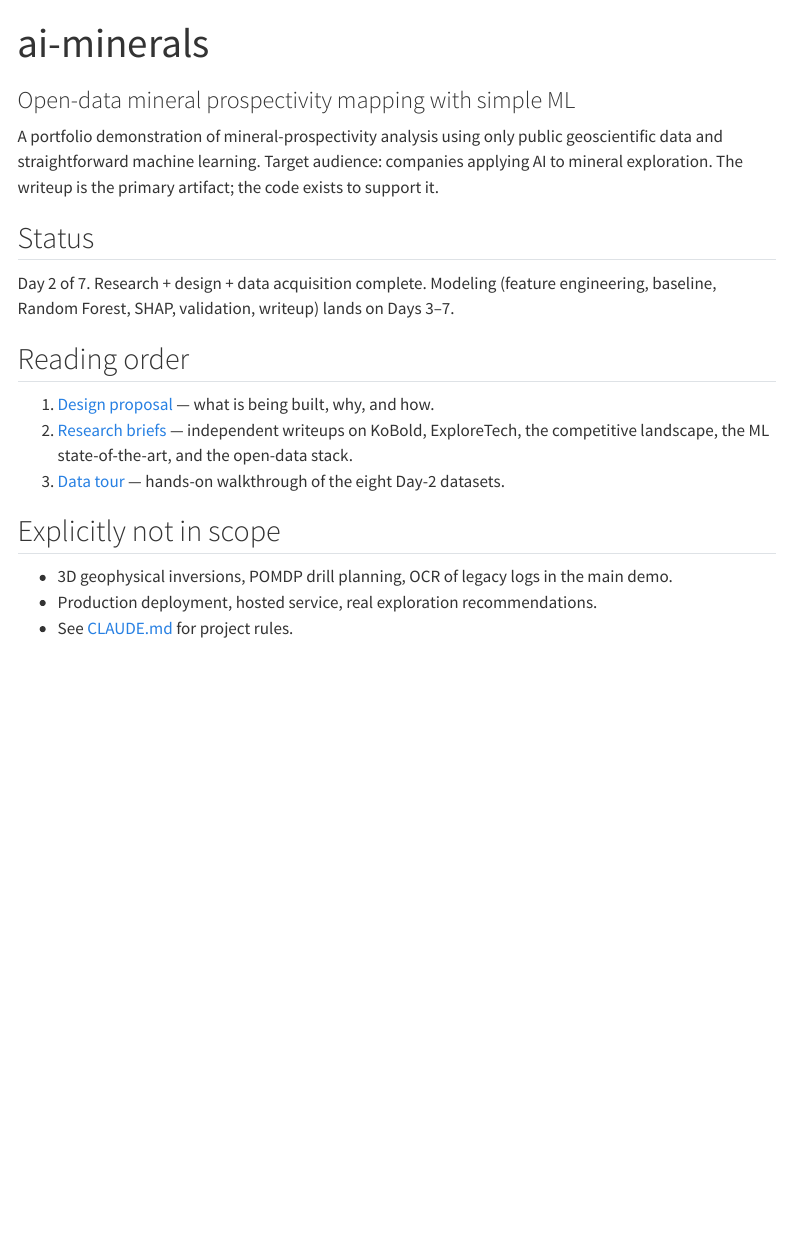
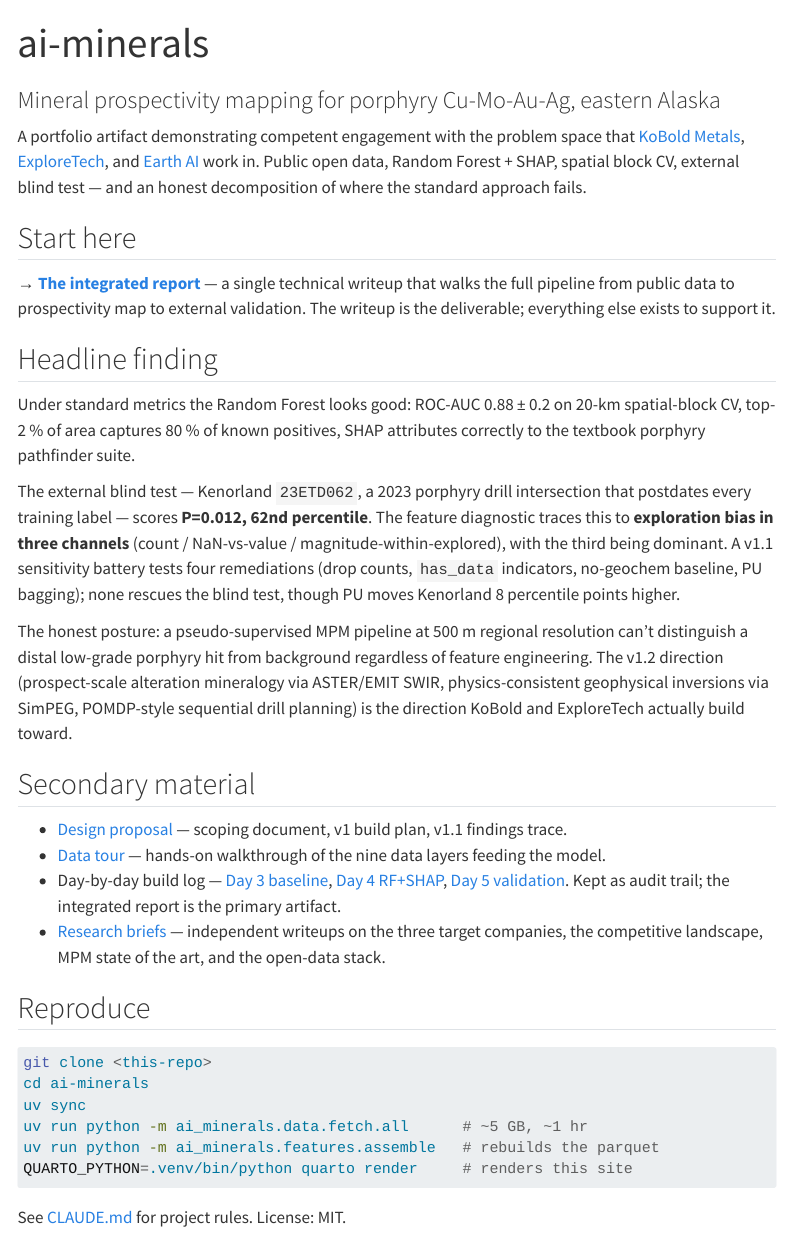
Before and after one commit to 00skyking00/ai-minerals, a Quarto document (index.qmd): the page in a window 1100 px wide, from its top. Rendered offline with R 4.5, knitr and Pandoc in place of Quarto, with nearby package versions; menus at the side of the page are left out.

Commit message:
Update landing page + navbar to promote the integrated report
index.qmd was stale (claimed "Day 2 of 7") and didn't link the
integrated report. Rewrote it around the headline finding with a
prominent pointer to notebooks/eastak_porphyry_prospectivity.qmd as
the primary artifact.

_quarto.yml navbar: added Report (the integrated writeup) as a
primary item and grouped the day-by-day notebooks under a "Build
log" dropdown so they're available but not front-and-center.

Rendered with `QUARTO_PYTHON=.venv/bin/python quarto render` - all
six documents execute clean, _site/ is gitignored.

````diff
--- a/_quarto.yml
+++ b/_quarto.yml
@@ -15,8 +15,18 @@ website:
     left:
       - href: index.qmd
         text: Home
+      - href: notebooks/eastak_porphyry_prospectivity.qmd
+        text: Report
       - href: notebooks/intro.qmd
         text: Data tour
+      - text: Build log
+        menu:
+          - href: notebooks/day3_model.qmd
+            text: Day 3 — baseline
+          - href: notebooks/day4_rf_shap.qmd
+            text: Day 4 — RF + SHAP
+          - href: notebooks/day5_validation.qmd
+            text: Day 5 — validation
       - text: Research
         menu:
           - href: research/kobold-analysis.md
--- a/index.qmd
+++ b/index.qmd
@@ -1,24 +1,38 @@
 ---
 title: "ai-minerals"
-subtitle: "Open-data mineral prospectivity mapping with simple ML"
+subtitle: "Mineral prospectivity mapping for porphyry Cu-Mo-Au-Ag, eastern Alaska"
 ---
 
-A portfolio demonstration of mineral-prospectivity analysis using only public geoscientific data and straightforward machine learning. Target audience: companies applying AI to mineral exploration. The writeup is the primary artifact; the code exists to support it.
+A portfolio artifact demonstrating competent engagement with the problem space that [KoBold Metals](https://koboldmetals.com/), [ExploreTech](https://exploretech.ai/), and [Earth AI](https://earth-ai.com/) work in. Public open data, Random Forest + SHAP, spatial block CV, external blind test — and an honest decomposition of where the standard approach fails.
 
-## Status
+## Start here
 
-Day 2 of 7. Research + design + data acquisition complete. Modeling
-(feature engineering, baseline, Random Forest, SHAP, validation, writeup)
-lands on Days 3–7.
+**→ [The integrated report](notebooks/eastak_porphyry_prospectivity.qmd)** — a single technical writeup that walks the full pipeline from public data to prospectivity map to external validation. The writeup is the deliverable; everything else exists to support it.
 
-## Reading order
+## Headline finding
 
-1. [Design proposal](design/mvp-proposal.md) — what is being built, why, and how.
-2. [Research briefs](research/) — independent writeups on KoBold, ExploreTech, the competitive landscape, the ML state-of-the-art, and the open-data stack.
-3. [Data tour](notebooks/intro.qmd) — hands-on walkthrough of the eight Day-2 datasets.
+Under standard metrics the Random Forest looks good: ROC-AUC 0.88 ± 0.2 on 20-km spatial-block CV, top-2 % of area captures 80 % of known positives, SHAP attributes correctly to the textbook porphyry pathfinder suite.
 
-## Explicitly not in scope
+The external blind test — Kenorland `23ETD062`, a 2023 porphyry drill intersection that postdates every training label — scores **P=0.012, 62nd percentile**. The feature diagnostic traces this to **exploration bias in three channels** (count / NaN-vs-value / magnitude-within-explored), with the third being dominant. A v1.1 sensitivity battery tests four remediations (drop counts, `has_data` indicators, no-geochem baseline, PU bagging); none rescues the blind test, though PU moves Kenorland 8 percentile points higher.
 
-- 3D geophysical inversions, POMDP drill planning, OCR of legacy logs in the main demo.
-- Production deployment, hosted service, real exploration recommendations.
-- See [CLAUDE.md](CLAUDE.md) for project rules.
+The honest posture: a pseudo-supervised MPM pipeline at 500 m regional resolution can't distinguish a distal low-grade porphyry hit from background regardless of feature engineering. The v1.2 direction (prospect-scale alteration mineralogy via ASTER/EMIT SWIR, physics-consistent geophysical inversions via SimPEG, POMDP-style sequential drill planning) is the direction KoBold and ExploreTech actually build toward.
+
+## Secondary material
+
+- [Design proposal](design/mvp-proposal.md) — scoping document, v1 build plan, v1.1 findings trace.
+- [Data tour](notebooks/intro.qmd) — hands-on walkthrough of the nine data layers feeding the model.
+- Day-by-day build log — [Day 3 baseline](notebooks/day3_model.qmd), [Day 4 RF+SHAP](notebooks/day4_rf_shap.qmd), [Day 5 validation](notebooks/day5_validation.qmd). Kept as audit trail; the integrated report is the primary artifact.
+- [Research briefs](research/) — independent writeups on the three target companies, the competitive landscape, MPM state of the art, and the open-data stack.
+
+## Reproduce
+
+```bash
+git clone <this-repo>
+cd ai-minerals
+uv sync
+uv run python -m ai_minerals.data.fetch.all      # ~5 GB, ~1 hr
+uv run python -m ai_minerals.features.assemble   # rebuilds the parquet
+QUARTO_PYTHON=.venv/bin/python quarto render     # renders this site
+```
+
+See [CLAUDE.md](CLAUDE.md) for project rules. License: MIT.
````
